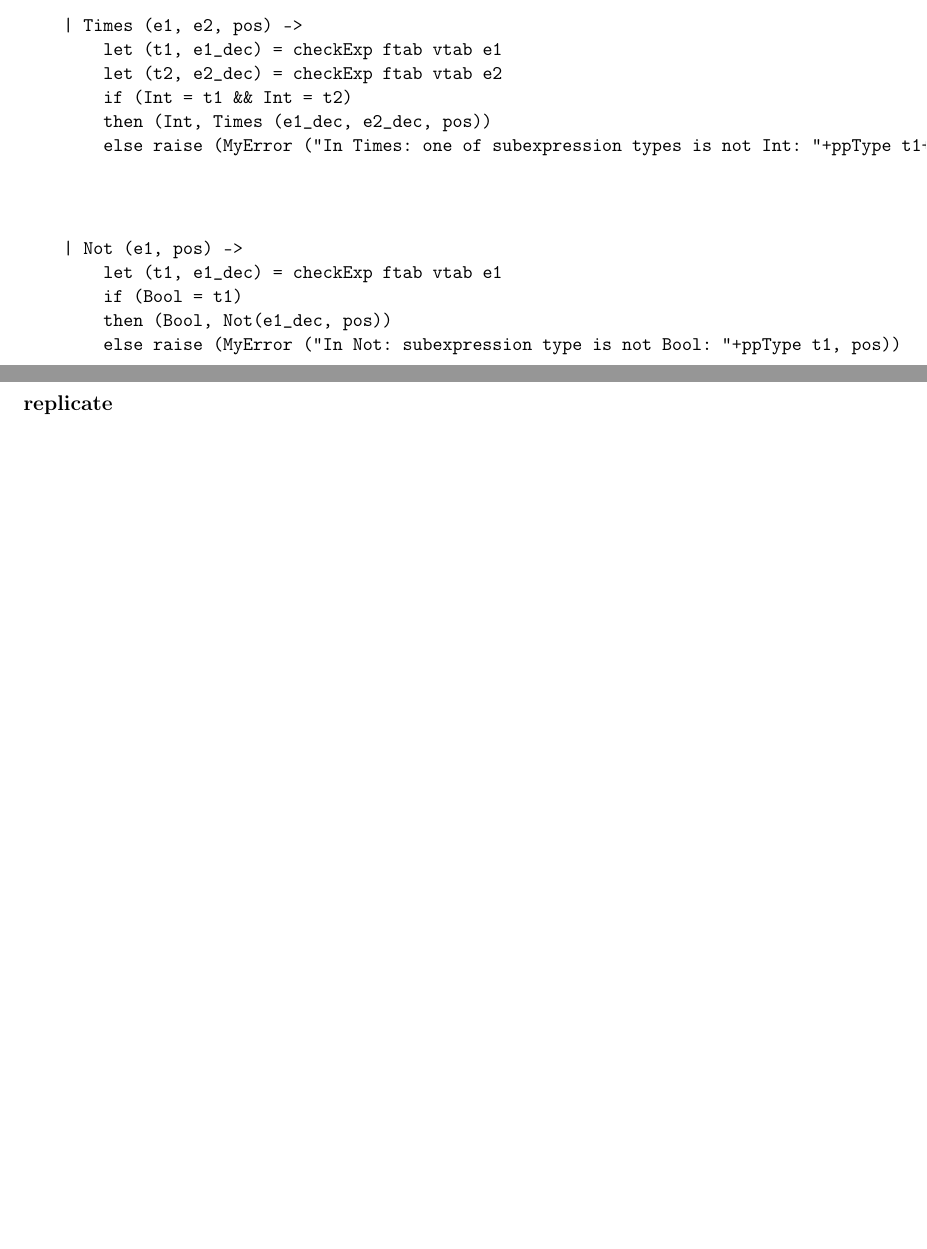
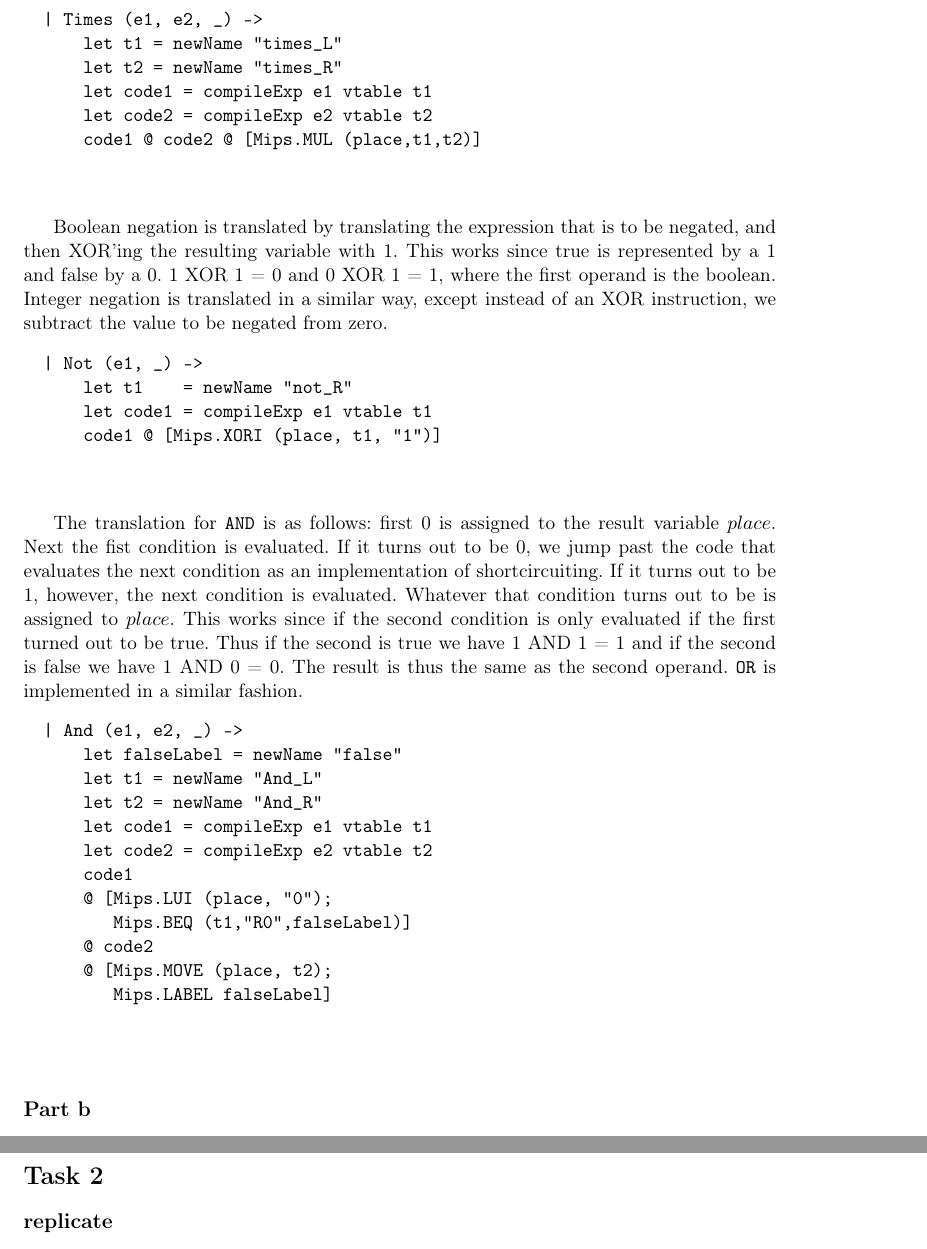
Before and after one commit to Unigurd/IPS, a LaTeX document (report/report.tex, which reads report/1a.tex): two parts of pages 4 and 6 of 8 before the commit and two parts of pages 5 and 7 of 9 after it, joined at a grey line, cut so that both start at the same text, the shorter picture padded with empty space. Compiled offline with pdfLaTeX.

Commit message:
fiks af oversaettelse til MIPS af  NEGATE og rapport om MIPS-oversaettelse af hele task 1

```diff
--- a/report/1a.tex
+++ b/report/1a.tex
@@ -147,25 +108,3 @@ For type checking and, or, multiplication and division, we check the types of th
 \end{verbatim}
 ~\\
 
-\begin{comment}
-    | Divide (e1, e2, pos) ->
-        let (t1, e1_dec) = checkExp ftab vtab e1
-        let (t2, e2_dec) = checkExp ftab vtab e2
-        if (Int = t1 && Int = t2)
-        then (Int, Divide(e1_dec, e2_dec, pos))
-        else raise (MyError ("In Divide: one of subexpression types is not Int: "+ppType t1+" and "+ppType t2, pos))
-
-    | And (e1, e2, pos) ->
-        let (t1, e1_dec) = checkExp ftab vtab e1
-        let (t2, e2_dec) = checkExp ftab vtab e2
-        if (Bool = t1 && Bool = t2)
-        then (Bool, And(e1_dec, e2_dec, pos))
-        else raise (MyError ("In And: one of subexpression types is not Bool: "+ppType t1+" and "+ppType t2, pos))
-
-
-    | Or (e1, e2, pos) ->
-        let (t1, e1_dec) = checkExp ftab vtab e1
-        let (t2, e2_dec) = checkExp ftab vtab e2
-        if (Bool = t1 && Bool = t2)
-        then (Bool, Or(e1_dec, e2_dec, pos))
-        else raise (MyError ("In Or: one of subexpression types is not Bool: "+ppType t1+" and "+ppType t2, pos))
@@ -181,49 +112,3 @@ Integer and boolean negation are implemented in a similar fashion. Since they on
-\end{verbatim}
-
-\begin{comment}
-    | Negate (e1, pos) ->
-        let (t1, e1_dec) = checkExp ftab vtab e1
-        if (Int= t1)
-        then (Int, Negate(e1_dec, pos))
-        else raise (MyError ("In Negate: subexpression type is not Int: "+ppType t1, pos))
-\end{comment}
-
-
-
-\begin{verbatim}
-    | Times (e1, e2, pos) ->
-        let (t1, e1_dec) = checkExp ftab vtab e1
-        let (t2, e2_dec) = checkExp ftab vtab e2
-        if (Int = t1 && Int = t2)
-        then (Int, Times (e1_dec, e2_dec, pos))
-        else raise (MyError ("In Times: one of subexpression types is not Int: "+ppType t1+" and "+ppType t2, pos))
-\end{verbatim}
-~\\
-
-\begin{comment}
-    | Divide (e1, e2, pos) ->
-        let (t1, e1_dec) = checkExp ftab vtab e1
-        let (t2, e2_dec) = checkExp ftab vtab e2
-        if (Int = t1 && Int = t2)
-        then (Int, Divide(e1_dec, e2_dec, pos))
-        else raise (MyError ("In Divide: one of subexpression types is not Int: "+ppType t1+" and "+ppType t2, pos))
-
-    | And (e1, e2, pos) ->
-        let (t1, e1_dec) = checkExp ftab vtab e1
-        let (t2, e2_dec) = checkExp ftab vtab e2
-        if (Bool = t1 && Bool = t2)
-        then (Bool, And(e1_dec, e2_dec, pos))
-        else raise (MyError ("In And: one of subexpression types is not Bool: "+ppType t1+" and "+ppType t2, pos))
-
-
-    | Or (e1, e2, pos) ->
-        let (t1, e1_dec) = checkExp ftab vtab e1
-        let (t2, e2_dec) = checkExp ftab vtab e2
-        if (Bool = t1 && Bool = t2)
-        then (Bool, Or(e1_dec, e2_dec, pos))
-        else raise (MyError ("In Or: one of subexpression types is not Bool: "+ppType t1+" and "+ppType t2, pos))
-\end{comment}
-
 \begin{verbatim}
     | Not (e1, pos) ->
         let (t1, e1_dec) = checkExp ftab vtab e1
@@ -233,10 +118,3 @@ Integer and boolean negation are implemented in a similar fashion. Since they on
 \end{verbatim}
 ~\\
 
-\begin{comment}
-    | Negate (e1, pos) ->
-        let (t1, e1_dec) = checkExp ftab vtab e1
-        if (Int= t1)
-        then (Int, Negate(e1_dec, pos))
-        else raise (MyError ("In Negate: subexpression type is not Int: "+ppType t1, pos))
-\end{comment}
@@ -242,0 +133,35 @@ Integer and boolean negation are implemented in a similar fashion. Since they on
+\begin{verbatim}
+  | Times (e1, e2, _) ->
+      let t1 = newName "times_L"
+      let t2 = newName "times_R"
+      let code1 = compileExp e1 vtable t1
+      let code2 = compileExp e2 vtable t2
+      code1 @ code2 @ [Mips.MUL (place,t1,t2)]
+\end{verbatim}
+~\\
+
+Boolean negation is translated by translating the expression that is to be negated, and then XOR'ing the resulting variable with 1. This works since true is represented by a 1 and false by a 0. 1 XOR 1 = 0 and 0 XOR 1 = 1, where the first operand is the boolean. Integer negation is translated in a similar way, except instead of an XOR instruction, we subtract the value to be negated from zero.
+\begin{verbatim}
+  | Not (e1, _) ->
+      let t1    = newName "not_R"
+      let code1 = compileExp e1 vtable t1
+      code1 @ [Mips.XORI (place, t1, "1")]
+\end{verbatim}
+~\\
+
+The translation for \texttt{AND} is as follows: first 0 is assigned to the result variable $place$. Next the fist condition is evaluated. If it turns out to be 0, we jump past the code that evaluates the next condition as an implementation of shortcircuiting. If it turns out to be 1, however, the next condition is evaluated. Whatever that condition turns out to be is assigned to $place$. This works since if the second condition is only evaluated if the first turned out to be true. Thus if the second is true we have 1 AND 1 = 1 and if the second is false we have 1 AND 0 = 0. The result is thus the same as the second operand. \texttt{OR} is implemented in a similar fashion.
+\begin{verbatim}
+  | And (e1, e2, _) ->
+      let falseLabel = newName "false"
+      let t1 = newName "And_L"
+      let t2 = newName "And_R"
+      let code1 = compileExp e1 vtable t1
+      let code2 = compileExp e2 vtable t2
+      code1
+      @ [Mips.LUI (place, "0");
+         Mips.BEQ (t1,"R0",falseLabel)]
+      @ code2
+      @ [Mips.MOVE (place, t2);
+         Mips.LABEL falseLabel]
+\end{verbatim}
+~\\
```
Also changed, not shown: report/1a.tex (59 more changed lines), 2 other files.
